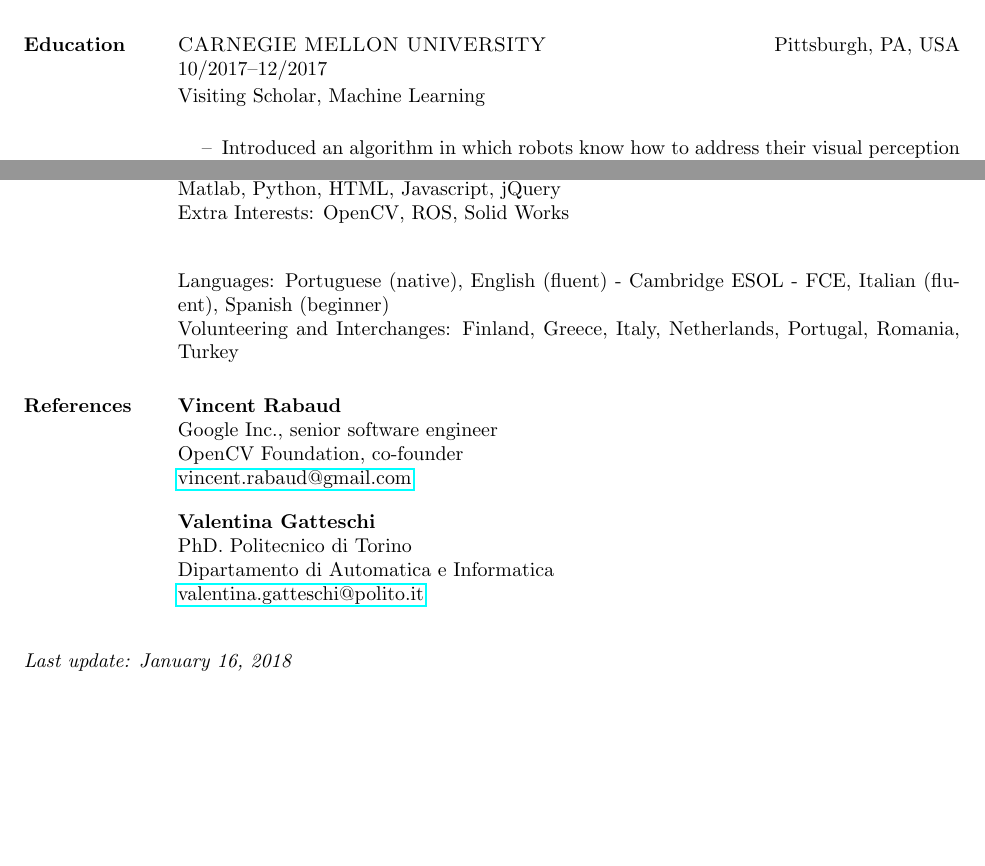
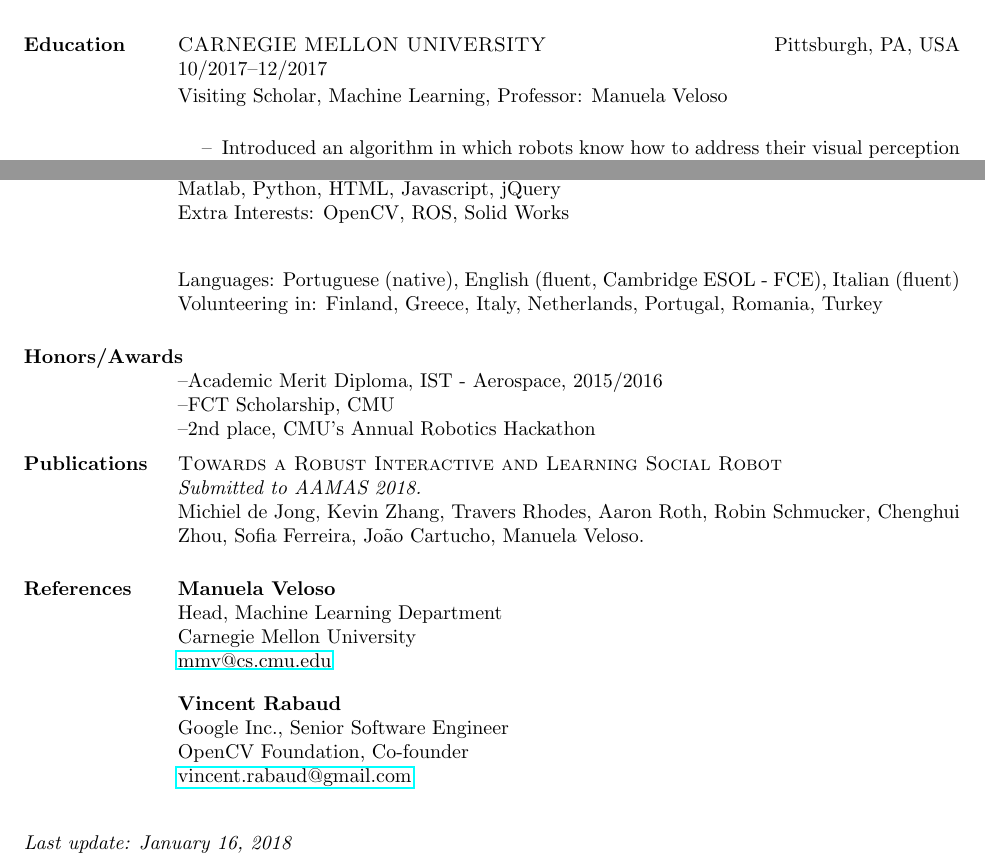
Before and after one commit to Cartucho/curriculum, a LaTeX CV (joao_cartucho_cv.tex, which reads references.tex): two parts of pages 1 and 2 of 2, joined at a grey line, cut so that both start at the same text, the shorter picture padded with empty space. Compiled offline with pdfLaTeX.

Commit message:
added publication

```diff
--- a/joao_cartucho_cv.tex
+++ b/joao_cartucho_cv.tex
@@ -28,7 +28,7 @@
 \dates{10/2017--12/2017}
 \IfLanguageName{english}
 {
-Visiting Scholar, Machine Learning
+Visiting Scholar, Machine Learning, Professor: Manuela Veloso
 \begin{itemize}
 \item[\textendash] Introduced an algorithm in which robots know how to address their visual perception limitations: they rely on proactively asking for help from humans in the environments for labeling the surrounding objects.
 \end{itemize}
@@ -169,8 +169,8 @@ Em Portugues
 Programming Languages: C (grade 19/20), C++, C\# (grade 30/30), Java (grade 30/30), Matlab, Python, HTML, Javascript, jQuery\\
 Extra Interests: OpenCV, ROS, Solid Works\\
 
-Languages: Portuguese (native), English (fluent) - Cambridge ESOL - FCE, Italian (fluent), Spanish (beginner)\\
-Volunteering and Interchanges: Finland, Greece, Italy, Netherlands, Portugal, Romania, Turkey
+Languages: Portuguese (native), English (fluent, Cambridge ESOL - FCE), Italian (fluent)\\
+Volunteering in: Finland, Greece, Italy, Netherlands, Portugal, Romania, Turkey
 }
 {
 \sectiontitle{Comp\'{e}tences}
@@ -182,6 +182,20 @@ Volunteering and Interchanges: Finland, Greece, Italy, Netherlands, Portugal, Ro
 (d\'{e}butant)
 }
 
+% Honors & Awards
+\sectiontitle{Honors/Awards}
+\textendash Academic Merit Diploma, IST - Aerospace, 2015/2016\\
+\textendash FCT Scholarship, CMU\\
+\textendash 2nd place, CMU's Annual Robotics Hackathon
+
+% Publications
+\sectiontitle{Publications}
+\vspace{-0.3cm}
+\employer{Towards a Robust Interactive and Learning Social Robot}\\
+{\em Submitted to AAMAS 2018.}\\
+Michiel de Jong, Kevin Zhang, Travers Rhodes, Aaron Roth, Robin Schmucker,
+Chenghui Zhou, Sofia Ferreira, Jo\~{a}o Cartucho, Manuela Veloso.
+
 \sectiontitle{References}
 
 \input{references.tex}
--- a/references.tex
+++ b/references.tex
@@ -1,9 +1,13 @@
+\textbf{Manuela Veloso}\\
+Head, Machine Learning Department\\
+Carnegie Mellon University\\
+\href{mailto:mmv@cs.cmu.edu}{mmv@cs.cmu.edu}
+
 \textbf{Vincent Rabaud}\\
-Google Inc., senior software engineer\\
-OpenCV Foundation, co-founder\\
+Google Inc., Senior Software Engineer\\
+OpenCV Foundation, Co-founder\\
 \href{mailto:vincent.rabaud@gmail.com}{vincent.rabaud@gmail.com}
 
-\textbf{Valentina Gatteschi}\\
-PhD. Politecnico di Torino\\
-Dipartamento di Automatica e Informatica\\
-\href{mailto:valentina.gatteschi@polito.it}{valentina.gatteschi@polito.it}
+%PhD. Politecnico di Torino\\
+%Dipartamento di Automatica e Informatica\\
+%\href{mailto:valentina.gatteschi@polito.it}{valentina.gatteschi@polito.it}
```
Also changed, not shown: joao_cartucho_cv.pdf, joao_cartucho_cvPT.pdf.
